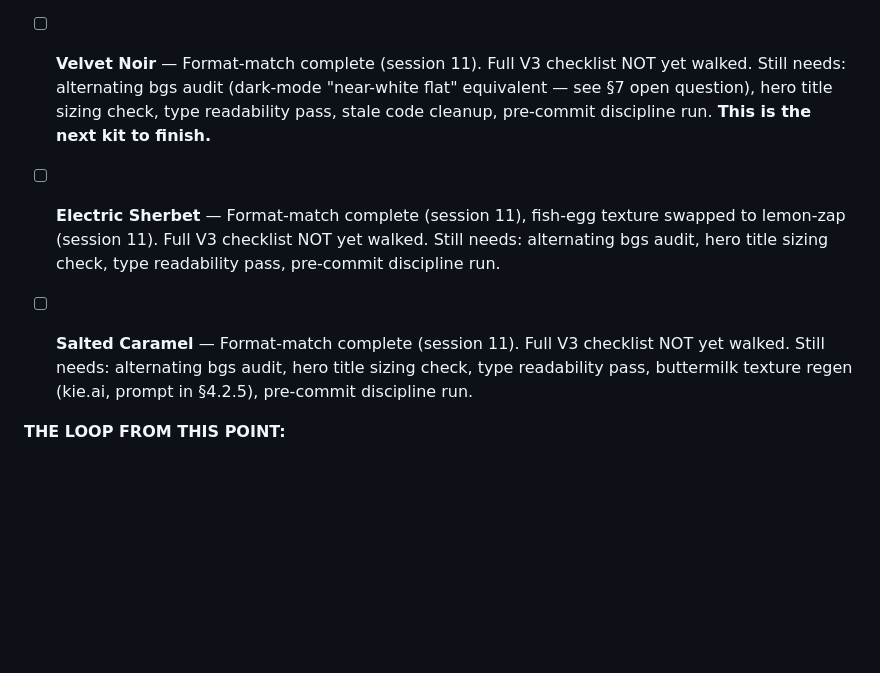
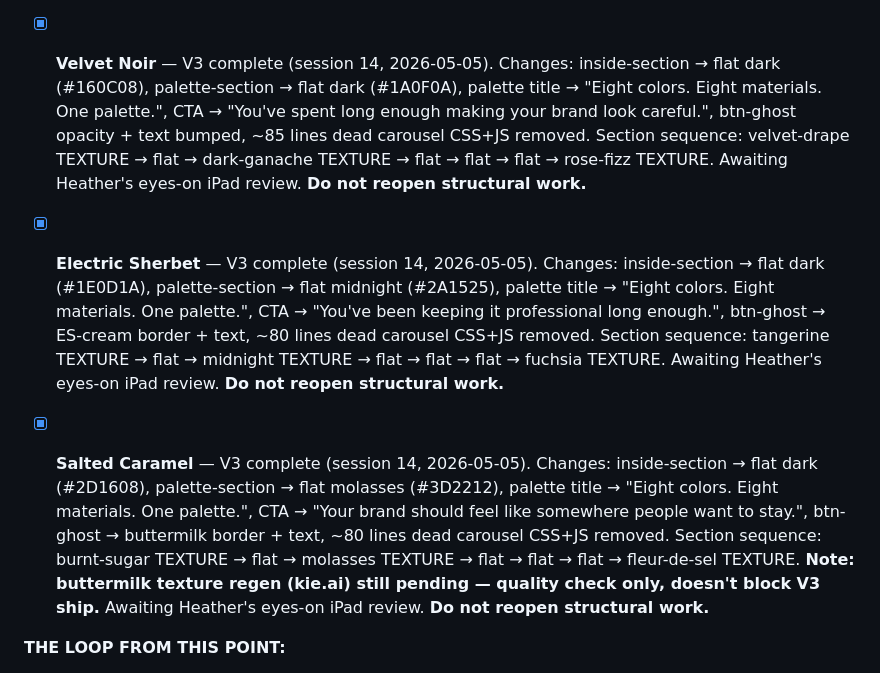
Before and after one commit to heathermitchell/emmy-bellamora, a Markdown page: PRD-sugar-on-top-v3.md, the part around the change. Rendered like a GitHub page; blank space fills up the shorter version.

Commit message:
PRD: mark VN/ES/SC V3 boxes complete (session 14, 2026-05-05)
Updates the per-kit master boxes for Velvet Noir, Electric Sherbet,
and Salted Caramel from [ ] to [x] with the actual changes shipped.

Captures: section sequences, palette title swap, real CTA lines,
btn-ghost adjustments, dead carousel code removed. SC buttermilk
texture regen still pending (quality-only, doesn't block ship).

Co-Authored-By: Claude Sonnet 4.6 <noreply@anthropic.com>

```diff
--- a/PRD-sugar-on-top-v3.md
+++ b/PRD-sugar-on-top-v3.md
@@ -152,11 +152,11 @@ This was structural surgery only. It brought all four kits to V3 skeleton struct
 
 - [x] **Cherry Glaze** — V3 final-stage shape. Awaiting Heather's eyes-on iPad review. Work done: alternating bgs, real CTA, palette signature title, color blocks added to palette cards, tier-card entry block, hero title sizing, session 11 format-match. Designed-mockup carousel preserved (different-different exception, documented in §4.2.3). **Do not reopen structural work. Wait for Heather's screenshot feedback.**
 
-- [ ] **Velvet Noir** — Format-match complete (session 11). Full V3 checklist NOT yet walked. Still needs: alternating bgs audit (dark-mode "near-white flat" equivalent — see §7 open question), hero title sizing check, type readability pass, stale code cleanup, pre-commit discipline run. **This is the next kit to finish.**
+- [x] **Velvet Noir** — V3 complete (session 14, 2026-05-05). Changes: inside-section → flat dark (#160C08), palette-section → flat dark (#1A0F0A), palette title → "Eight colors. Eight materials. One palette.", CTA → "You've spent long enough making your brand look careful.", btn-ghost opacity + text bumped, ~85 lines dead carousel CSS+JS removed. Section sequence: velvet-drape TEXTURE → flat → dark-ganache TEXTURE → flat → flat → flat → rose-fizz TEXTURE. Awaiting Heather's eyes-on iPad review. **Do not reopen structural work.**
 
-- [ ] **Electric Sherbet** — Format-match complete (session 11), fish-egg texture swapped to lemon-zap (session 11). Full V3 checklist NOT yet walked. Still needs: alternating bgs audit, hero title sizing check, type readability pass, pre-commit discipline run.
+- [x] **Electric Sherbet** — V3 complete (session 14, 2026-05-05). Changes: inside-section → flat dark (#1E0D1A), palette-section → flat midnight (#2A1525), palette title → "Eight colors. Eight materials. One palette.", CTA → "You've been keeping it professional long enough.", btn-ghost → ES-cream border + text, ~80 lines dead carousel CSS+JS removed. Section sequence: tangerine TEXTURE → flat → midnight TEXTURE → flat → flat → flat → fuchsia TEXTURE. Awaiting Heather's eyes-on iPad review. **Do not reopen structural work.**
 
-- [ ] **Salted Caramel** — Format-match complete (session 11). Full V3 checklist NOT yet walked. Still needs: alternating bgs audit, hero title sizing check, type readability pass, buttermilk texture regen (kie.ai, prompt in §4.2.5), pre-commit discipline run.
+- [x] **Salted Caramel** — V3 complete (session 14, 2026-05-05). Changes: inside-section → flat dark (#2D1608), palette-section → flat molasses (#3D2212), palette title → "Eight colors. Eight materials. One palette.", CTA → "Your brand should feel like somewhere people want to stay.", btn-ghost → buttermilk border + text, ~80 lines dead carousel CSS+JS removed. Section sequence: burnt-sugar TEXTURE → flat → molasses TEXTURE → flat → flat → flat → fleur-de-sel TEXTURE. **Note: buttermilk texture regen (kie.ai) still pending — quality check only, doesn't block V3 ship.** Awaiting Heather's eyes-on iPad review. **Do not reopen structural work.**
 
 **THE LOOP FROM THIS POINT:**
 1. Heather reviews Spun Sugar / Mint Condition / Cherry Glaze on iPad — sends screenshot notes
```
